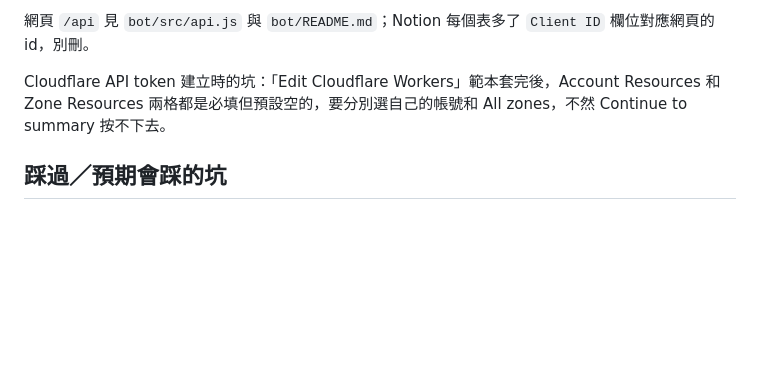
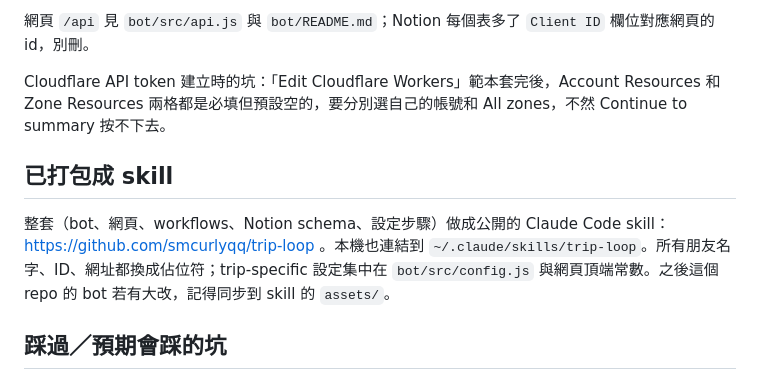
Before and after one commit to smcurlyqq/happy-birthday-tiffany, a Markdown page: SEOUL-LOOP.md, the part around the change. Rendered like a GitHub page; blank space fills up the shorter version.

Commit message:
docs: link to the trip-loop skill
Co-Authored-By: Claude Fable 5.1 <noreply@anthropic.com>
Claude-Session: https://claude.ai/code/session_01FfkX53b2UongfK8FJ8aGWJ

```diff
--- a/SEOUL-LOOP.md
+++ b/SEOUL-LOOP.md
@@ -101,6 +101,10 @@ https://smcurlyqq.github.io/happy-birthday/korea/
 
 Cloudflare API token 建立時的坑：「Edit Cloudflare Workers」範本套完後，Account Resources 和 Zone Resources 兩格都是必填但預設空的，要分別選自己的帳號和 All zones，不然 Continue to summary 按不下去。
 
+## 已打包成 skill
+
+整套（bot、網頁、workflows、Notion schema、設定步驟）做成公開的 Claude Code skill：https://github.com/smcurlyqq/trip-loop 。本機也連結到 `~/.claude/skills/trip-loop`。所有朋友名字、ID、網址都換成佔位符；trip-specific 設定集中在 `bot/src/config.js` 與網頁頂端常數。之後這個 repo 的 bot 若有大改，記得同步到 skill 的 `assets/`。
+
 ## 踩過／預期會踩的坑
 
 1. **LINE 聊天模式沒改成 Bot** → webhook 完全不觸發，bot 像死掉一樣。
```
